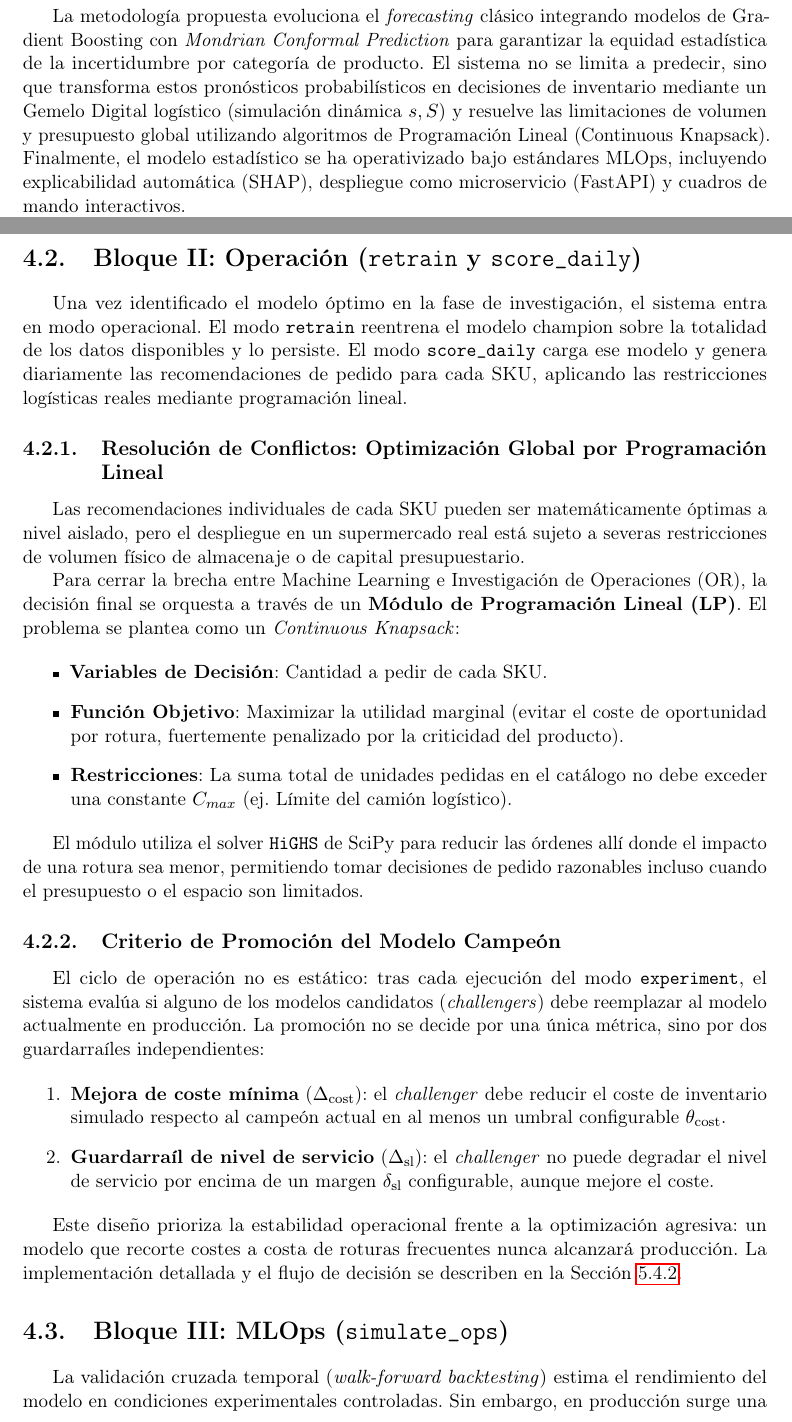
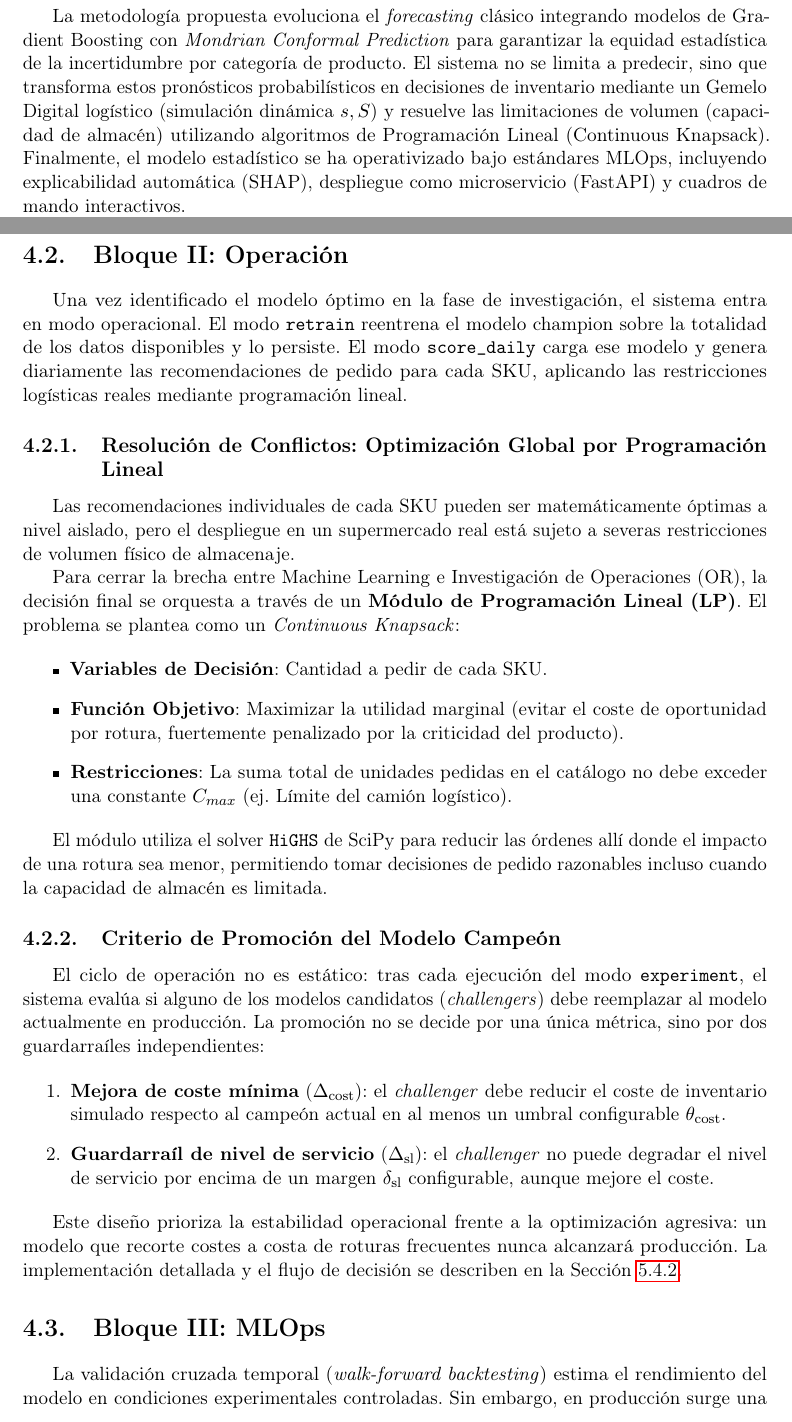
Before and after one commit to ArtemMindlin/retail-demand-forecasting-system, a LaTeX thesis (memoria/main_review.tex, which reads memoria/chapters/04_metodologia.tex, memoria/chapters/abstracts.tex): two parts of pages 2 and 52 of 87, joined at a grey line, cut so that both start at the same text. Compiled offline with pdfLaTeX.

Commit message:
docs(memoria): corregir afirmaciones sobre restricción LP y limpiar títulos de bloques
- Eliminar referencias a "presupuesto global" en resúmenes (ES/CA/EN),
  introducción y metodología: la LP solo implementa restricción de
  volumen (unidades), no de capital presupuestario
- Limpiar títulos de secciones Bloque I/II/III eliminando los
  nombres de modo de ejecución

Co-Authored-By: Claude Sonnet 4.6 <noreply@anthropic.com>

```diff
--- a/memoria/chapters/04_metodologia.tex
+++ b/memoria/chapters/04_metodologia.tex
@@ -689,13 +689,13 @@ a una política base-stock de revisión continua, que es el caso límite de la f
 cuando el coste fijo de pedido es nulo \cite{silver1998inventory}.
 
 % ==============================================================================
-\section{Bloque II: Operación (\texttt{retrain} y \texttt{score\_daily})}
+\section{Bloque II: Operación}
 % ==============================================================================
 
 Una vez identificado el modelo óptimo en la fase de investigación, el sistema entra en modo operacional. El modo \texttt{retrain} reentrena el modelo champion sobre la totalidad de los datos disponibles y lo persiste. El modo \texttt{score\_daily} carga ese modelo y genera diariamente las recomendaciones de pedido para cada SKU, aplicando las restricciones logísticas reales mediante programación lineal.
 
 \subsection{Resolución de Conflictos: Optimización Global por Programación Lineal}
-Las recomendaciones individuales de cada SKU pueden ser matemáticamente óptimas a nivel aislado, pero el despliegue en un supermercado real está sujeto a severas restricciones de volumen físico de almacenaje o de capital presupuestario.
+Las recomendaciones individuales de cada SKU pueden ser matemáticamente óptimas a nivel aislado, pero el despliegue en un supermercado real está sujeto a severas restricciones de volumen físico de almacenaje.
 
 Para cerrar la brecha entre Machine Learning e Investigación de Operaciones (OR), la decisión final se orquesta a través de un \textbf{Módulo de Programación Lineal (LP)}. El problema se plantea como un \textit{Continuous Knapsack}:
 
@@ -705,7 +705,7 @@ Para cerrar la brecha entre Machine Learning e Investigación de Operaciones (OR
     \item \textbf{Restricciones}: La suma total de unidades pedidas en el catálogo no debe exceder una constante $C_{max}$ (ej. Límite del camión logístico).
 \end{itemize}
 
-El módulo utiliza el solver \texttt{HiGHS} de SciPy para reducir las órdenes allí donde el impacto de una rotura sea menor, permitiendo tomar decisiones de pedido razonables incluso cuando el presupuesto o el espacio son limitados.
+El módulo utiliza el solver \texttt{HiGHS} de SciPy para reducir las órdenes allí donde el impacto de una rotura sea menor, permitiendo tomar decisiones de pedido razonables incluso cuando la capacidad de almacén es limitada.
 
 \subsection{Criterio de Promoción del Modelo Campeón}
 
@@ -719,7 +719,7 @@ El ciclo de operación no es estático: tras cada ejecución del modo \texttt{ex
 Este diseño prioriza la estabilidad operacional frente a la optimización agresiva: un modelo que recorte costes a costa de roturas frecuentes nunca alcanzará producción. La implementación detallada y el flujo de decisión se describen en la Sección~\ref{sec:champion_promotion}.
 
 % ==============================================================================
-\section{Bloque III: MLOps (\texttt{simulate\_ops})}
+\section{Bloque III: MLOps}
 % ==============================================================================
 
 \label{sec:simulate_ops}
--- a/memoria/chapters/abstracts.tex
+++ b/memoria/chapters/abstracts.tex
@@ -4,7 +4,7 @@
 
 El sector retail se enfrenta al reto constante de equilibrar la disponibilidad de producto con la minimización de mermas. Este Trabajo de Fin de Grado presenta el desarrollo de un Sistema de Apoyo a la Decisión (DSS) End-to-End cuyo objetivo operativo es estimar y automatizar cuántas unidades debe pedir diariamente cada SKU bajo restricciones logísticas reales.
 
-La metodología propuesta evoluciona el \textit{forecasting} clásico integrando modelos de Gradient Boosting con \textit{Mondrian Conformal Prediction} para garantizar la equidad estadística de la incertidumbre por categoría de producto. El sistema no se limita a predecir, sino que transforma estos pronósticos probabilísticos en decisiones de inventario mediante un Gemelo Digital logístico (simulación dinámica $s, S$) y resuelve las limitaciones de volumen y presupuesto global utilizando algoritmos de Programación Lineal (Continuous Knapsack). Finalmente, el modelo estadístico se ha operativizado bajo estándares MLOps, incluyendo explicabilidad automática (SHAP), despliegue como microservicio (FastAPI) y cuadros de mando interactivos.
+La metodología propuesta evoluciona el \textit{forecasting} clásico integrando modelos de Gradient Boosting con \textit{Mondrian Conformal Prediction} para garantizar la equidad estadística de la incertidumbre por categoría de producto. El sistema no se limita a predecir, sino que transforma estos pronósticos probabilísticos en decisiones de inventario mediante un Gemelo Digital logístico (simulación dinámica $s, S$) y resuelve las limitaciones de volumen (capacidad de almacén) utilizando algoritmos de Programación Lineal (Continuous Knapsack). Finalmente, el modelo estadístico se ha operativizado bajo estándares MLOps, incluyendo explicabilidad automática (SHAP), despliegue como microservicio (FastAPI) y cuadros de mando interactivos.
 
 Los resultados empíricos demuestran que la corrección de la demanda censurada bajo una evaluación justa reduce el coste logístico de inventario en un \textbf{4,81\%} (con un incremento en el fill rate del 91,22\% al 99,96\%), y que el modelo probabilístico CatBoost supera al modelo estacional ingenuo en un \textbf{3,7\%} en coste simulado a escala. Este enfoque integral contribuye directamente al \textbf{ODS 12 (Producción y Consumo Responsables)} al mitigar el desperdicio de productos perecederos mediante una cadena de suministro altamente eficiente, matemática e inteligible.
 
```
Also changed, not shown: memoria/chapters/01_introduccion.tex (+1 -1 lines), memoria/chapters/04_metodologia.tex (2 more changed lines), memoria/chapters/abstracts.tex (4 more changed lines).
